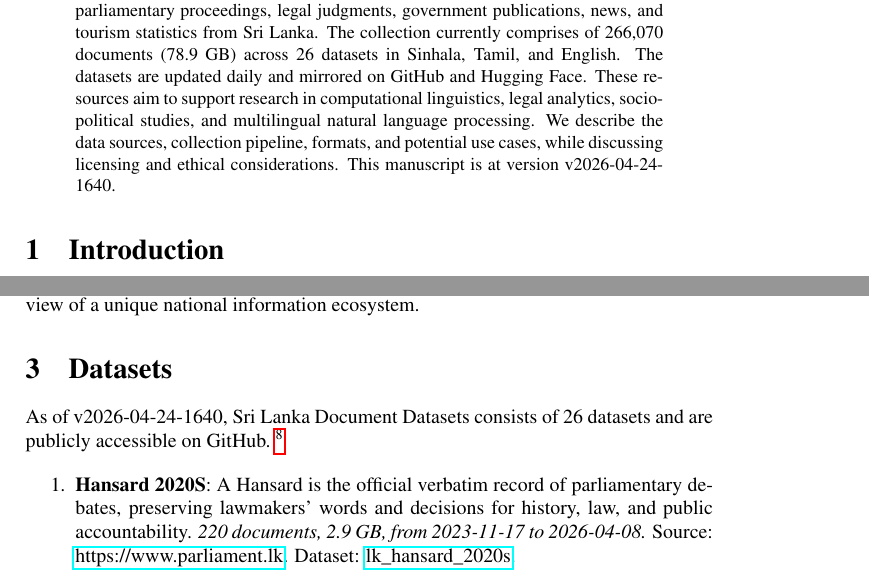
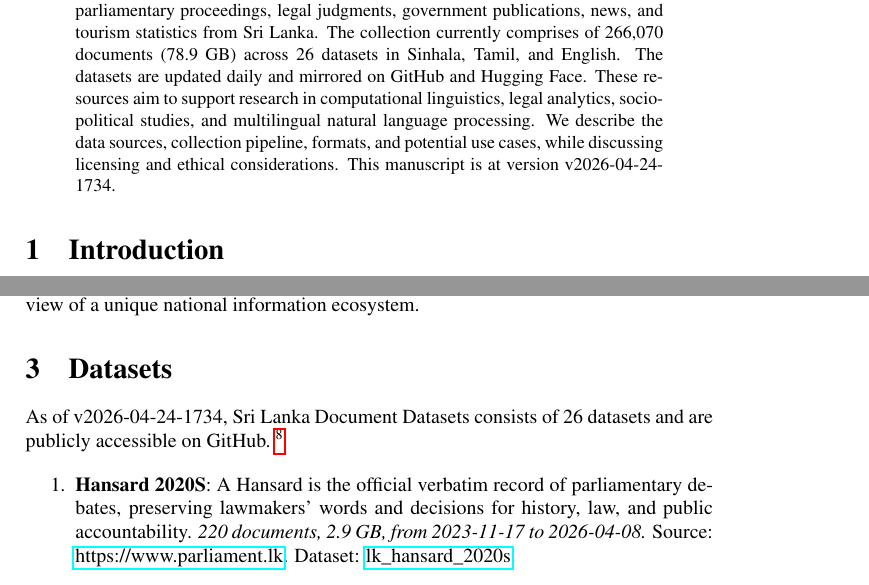
Before and after one commit to nuuuwan/lk_datasets, a LaTeX paper (latex/lk_datasets.tex): two parts of pages 1 and 2 of 7, joined at a grey line, cut so that both start at the same text. Compiled offline with pdfLaTeX; a LaTeX package or settings file that is missing is left out.

Commit message:
🤖 [build.yml] 2026-04-24-1204

```diff
--- a/latex/lk_datasets.tex
+++ b/latex/lk_datasets.tex
@@ -16,7 +16,7 @@
 \normalsize%
 \maketitle%
 \begin{abstract}%
-We present a collection of open, machine-readable document datasets covering parliamentary proceedings, legal judgments, government publications, news, and tourism statistics from Sri Lanka. The collection currently comprises of  266,070  documents (78.9 GB) across 26  datasets in Sinhala, Tamil, and English. The datasets are updated daily and mirrored on GitHub and Hugging Face. These resources aim to support research in computational linguistics, legal analytics, socio-political studies, and multilingual natural language processing. We describe the data sources, collection pipeline, formats, and potential use cases, while discussing licensing and ethical considerations. This manuscript is at version v2026-04-24-1640.%
+We present a collection of open, machine-readable document datasets covering parliamentary proceedings, legal judgments, government publications, news, and tourism statistics from Sri Lanka. The collection currently comprises of  266,070  documents (78.9 GB) across 26  datasets in Sinhala, Tamil, and English. The datasets are updated daily and mirrored on GitHub and Hugging Face. These resources aim to support research in computational linguistics, legal analytics, socio-political studies, and multilingual natural language processing. We describe the data sources, collection pipeline, formats, and potential use cases, while discussing licensing and ethical considerations. This manuscript is at version v2026-04-24-1734.%
 
 %
 \end{abstract}%
@@ -86,7 +86,7 @@ The Sri Lanka Document Datasets aim to fill this gap by aggregating diverse sour
 %
 \section{Datasets}%
 \label{sec:Datasets}%
-As of v2026-04-24-1640, Sri Lanka Document Datasets
+As of v2026-04-24-1734, Sri Lanka Document Datasets
   consists of 26 datasets
  and are publicly accessible on GitHub.%
 ~%
```
Also changed, not shown: README.md, latex/lk_datasets.pdf.
